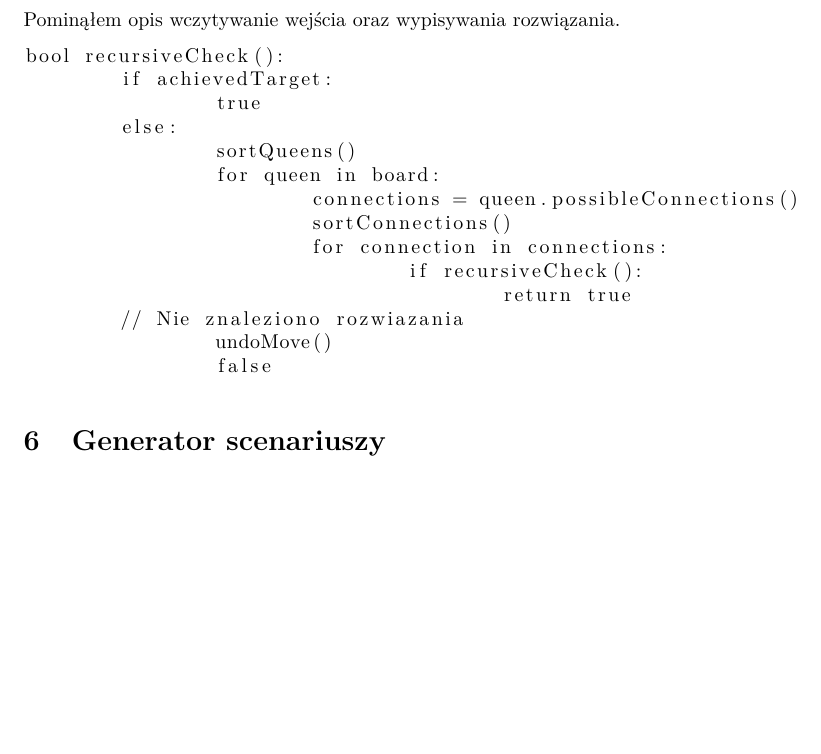
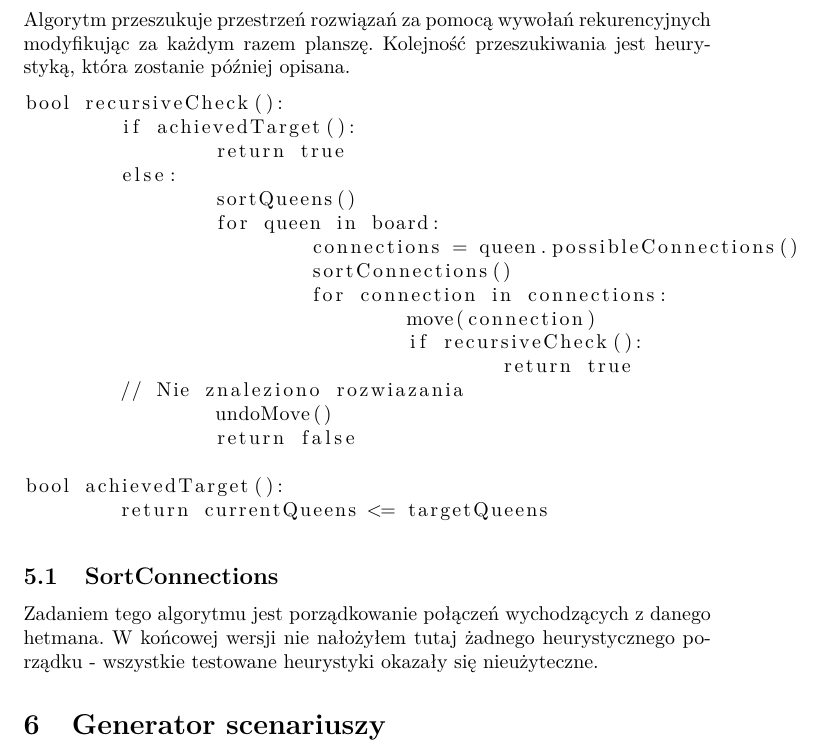
Before and after one commit to zkroliko/ADPTO-Project--Queens, a LaTeX document (doc/main.tex): part of page 5 of 5, cut at the place of the change, the shorter picture padded with empty space. Compiled offline with pdfLaTeX.

Commit message:
Documentation update

```diff
--- a/doc/main.tex
+++ b/doc/main.tex
@@ -87,24 +87,32 @@ Możemy się zatem spodziewać, że pewne hetmany zostaną zredukowane "wcześni
 
 \section{Algorytm}
 
-Pominąłem opis wczytywanie wejścia oraz wypisywania rozwiązania.
+Algorytm przeszukuje przestrzeń rozwiązań za pomocą wywołań rekurencyjnych modyfikując za każdym razem planszę. Kolejność przeszukiwania jest heurystyką, która zostanie później opisana.
 
 \begin{lstlisting}
 bool recursiveCheck():
-	if achievedTarget:
-		true
+	if achievedTarget():
+		return true
 	else:
 		sortQueens()
 		for queen in board:
 			connections = queen.possibleConnections()
 			sortConnections()
 			for connection in connections:
+				move(connection)
 				if recursiveCheck():
 					return true
 	// Nie znaleziono rozwiazania
 		undoMove()
-		false
+		return false
+
+bool achievedTarget():
+	return currentQueens <= targetQueens
 \end{lstlisting}
+
+\subsection{SortConnections}
+
+Zadaniem tego algorytmu jest porządkowanie połączeń wychodzących z danego hetmana. W końcowej wersji nie nałożyłem tutaj żadnego heurystycznego porządku - wszystkie testowane heurystyki okazały się nieużyteczne.
 
 \section{Generator scenariuszy}
 
```
Also changed, not shown: doc/main.pdf, 4 other files.
